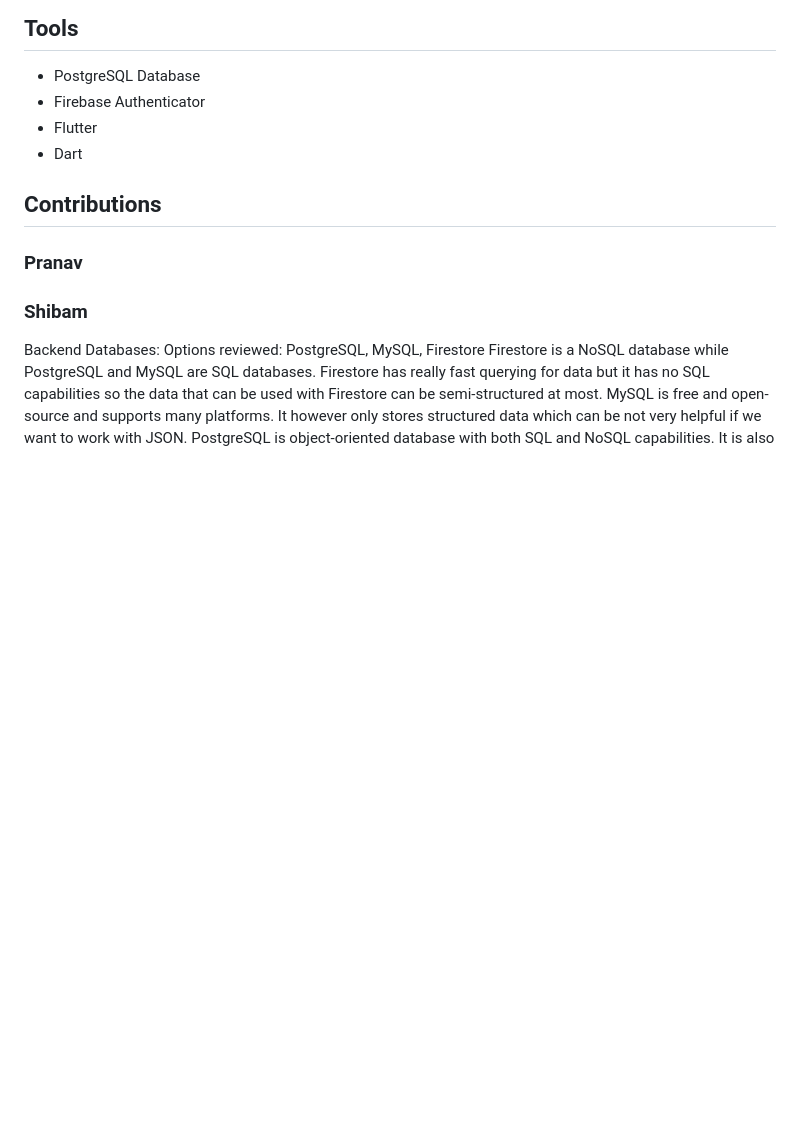
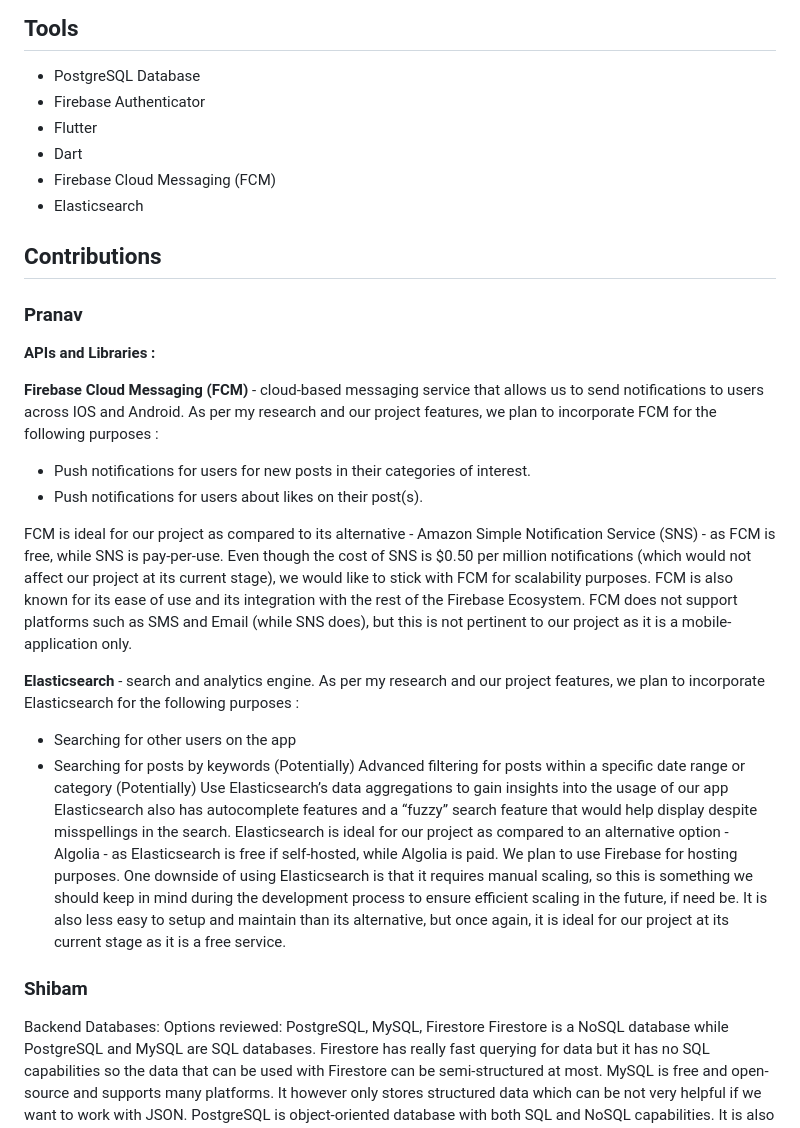
Before and after one commit to deplatt/GrinNet, a Markdown page: Written Reports/milestone-2-report.md, the part around the change. GitHub-like rendering; blank space fills up the shorter version.

```diff
--- a/Written Reports/milestone-2-report.md
+++ b/Written Reports/milestone-2-report.md
@@ -5,9 +5,27 @@
 - Firebase Authenticator
 - Flutter
 - Dart
+- Firebase Cloud Messaging (FCM)
+- Elasticsearch
 
 ## Contributions
 ### Pranav
+
+**APIs and Libraries :**
+
+**Firebase Cloud Messaging (FCM)** - cloud-based messaging service that allows us to send notifications to users across IOS and Android. As per my research and our project features, we plan to incorporate FCM for the following purposes :
+- Push notifications for users for new posts in their categories of interest.
+- Push notifications for users about likes on their post(s).
+
+FCM is ideal for our project as compared to its alternative - Amazon Simple Notification Service (SNS) - as FCM is free, while SNS is pay-per-use. Even though the cost of SNS is $0.50 per million notifications (which would not affect our project at its current stage), we would like to stick with FCM for scalability purposes. FCM is also known for its ease of use and its integration with the rest of the Firebase Ecosystem. FCM does not support platforms such as SMS and Email (while SNS does), but this is not pertinent to our project as it is a mobile-application only.
+
+**Elasticsearch** - search and analytics engine. As per my research and our project features, we plan to incorporate Elasticsearch for the following purposes :
+- Searching for other users on the app
+- Searching for posts by keywords
+(Potentially) Advanced filtering for posts within a specific date range or category
+(Potentially) Use Elasticsearch’s data aggregations to gain insights into the usage of our app
+Elasticsearch also has autocomplete features and a “fuzzy” search feature that would help display despite misspellings in the search. Elasticsearch is ideal for our project as compared to an alternative option - Algolia - as Elasticsearch is free if self-hosted, while Algolia is paid. We plan to use Firebase for hosting purposes. One downside of using Elasticsearch is that it requires manual scaling, so this is something we should keep in mind during the development process to ensure efficient scaling in the future, if need be. It is also less easy to setup and maintain than its alternative, but once again, it is ideal for our project at its current stage as it is a free service.
+
 
 
 ### Shibam
```
